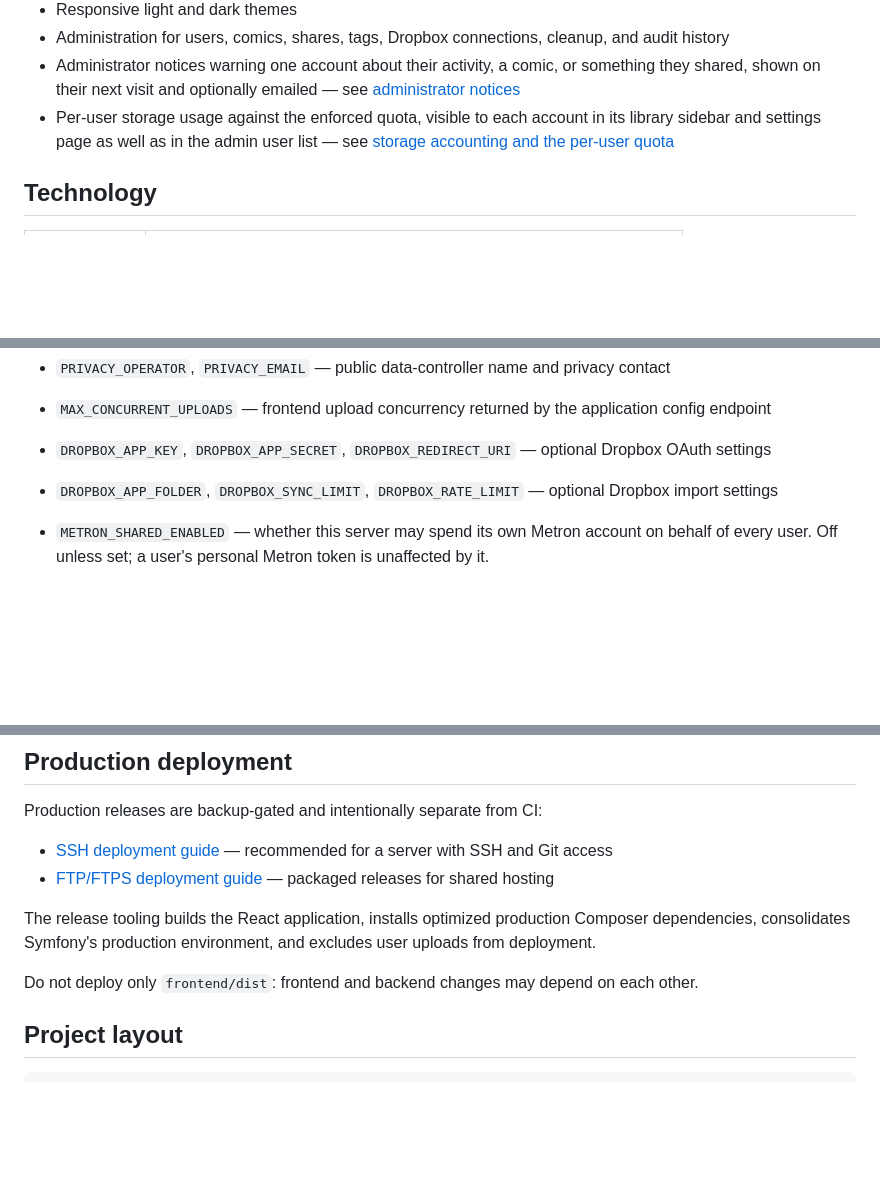
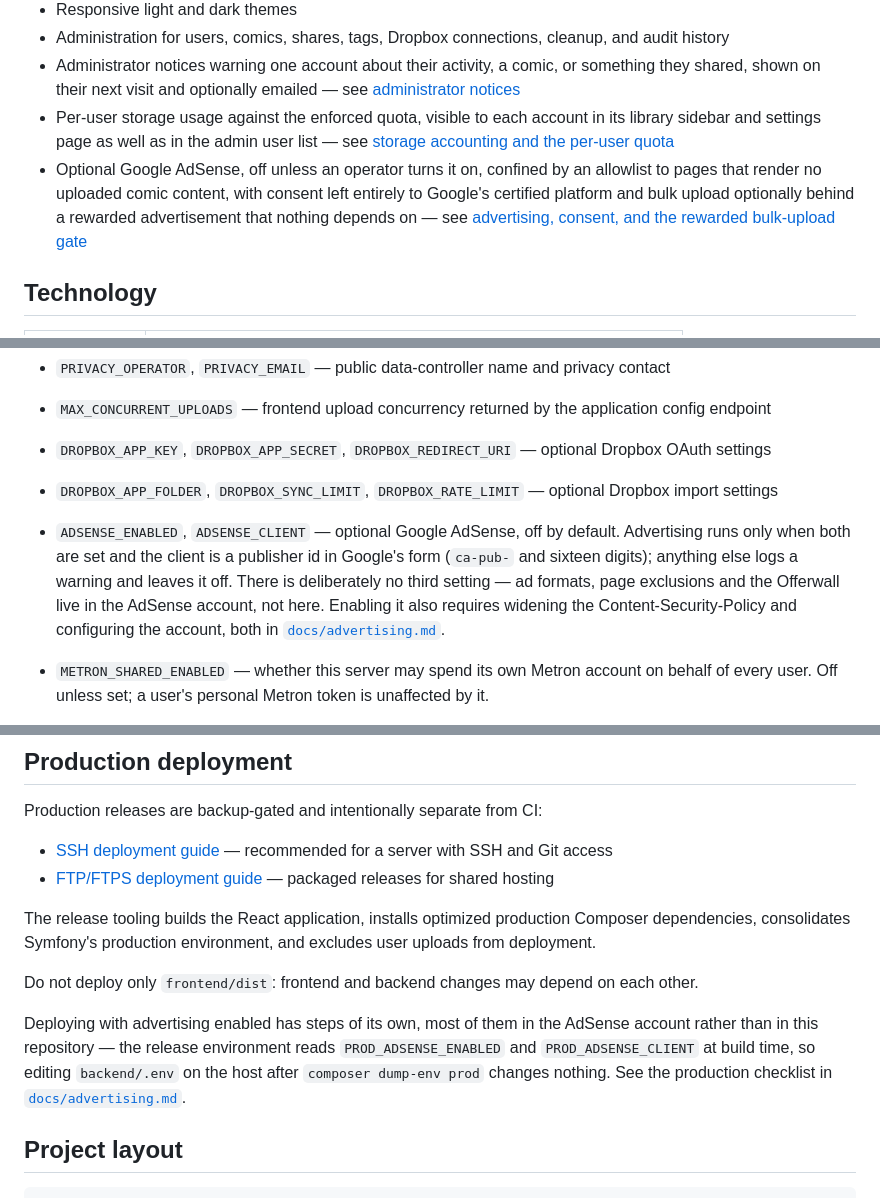
Before and after one commit to Starbugstone/panel-page-flip, a Markdown page: README.md, 3 parts joined by grey strips. GitHub-like rendering; blank space fills up the shorter version.

Commit message:
docs(readme): record the optional advertising integration
The README listed every other optional feature and integration — Dropbox,
administrator notices, storage quota, the shared metadata accounts — and said
nothing about advertising, so an operator had no way to learn from it that the
feature exists, that it is off by default, or that enabling it needs a CSP
change and account-side configuration.

Adds it in the three places the others already appear: the feature list, the
important configuration variables, and production deployment, each pointing at
docs/advertising.md rather than restating it.

Co-Authored-By: Claude Opus 5 <noreply@anthropic.com>

````diff
--- a/README.md
+++ b/README.md
@@ -20,6 +20,7 @@ Panel Page Flip is a self-hosted web application for managing and reading CBZ, C
 - Administration for users, comics, shares, tags, Dropbox connections, cleanup, and audit history
 - Administrator notices warning one account about their activity, a comic, or something they shared, shown on their next visit and optionally emailed — see [administrator notices](docs/administrator-notices.md)
 - Per-user storage usage against the enforced quota, visible to each account in its library sidebar and settings page as well as in the admin user list — see [storage accounting and the per-user quota](docs/storage-quota.md)
+- Optional Google AdSense, off unless an operator turns it on, confined by an allowlist to pages that render no uploaded comic content, with consent left entirely to Google's certified platform and bulk upload optionally behind a rewarded advertisement that nothing depends on — see [advertising, consent, and the rewarded bulk-upload gate](docs/advertising.md)
 
 ## Technology
 
@@ -112,6 +113,13 @@ Important configuration variables:
 - `MAX_CONCURRENT_UPLOADS` — frontend upload concurrency returned by the application config endpoint
 - `DROPBOX_APP_KEY`, `DROPBOX_APP_SECRET`, `DROPBOX_REDIRECT_URI` — optional Dropbox OAuth settings
 - `DROPBOX_APP_FOLDER`, `DROPBOX_SYNC_LIMIT`, `DROPBOX_RATE_LIMIT` — optional Dropbox import settings
+- `ADSENSE_ENABLED`, `ADSENSE_CLIENT` — optional Google AdSense, off by default.
+  Advertising runs only when both are set and the client is a publisher id in
+  Google's form (`ca-pub-` and sixteen digits); anything else logs a warning and
+  leaves it off. There is deliberately no third setting — ad formats, page
+  exclusions and the Offerwall live in the AdSense account, not here. Enabling
+  it also requires widening the Content-Security-Policy and configuring the
+  account, both in [`docs/advertising.md`](docs/advertising.md).
 - `METRON_SHARED_ENABLED` — whether this server may spend its own Metron account
   on behalf of every user. Off unless set; a user's personal Metron token is
   unaffected by it.
@@ -301,6 +309,12 @@ The release tooling builds the React application, installs optimized production
 
 Do not deploy only `frontend/dist`: frontend and backend changes may depend on each other.
 
+Deploying with advertising enabled has steps of its own, most of them in the
+AdSense account rather than in this repository — the release environment reads
+`PROD_ADSENSE_ENABLED` and `PROD_ADSENSE_CLIENT` at build time, so editing
+`backend/.env` on the host after `composer dump-env prod` changes nothing. See
+the production checklist in [`docs/advertising.md`](docs/advertising.md).
+
 ## Project layout
 
 ```text
````
